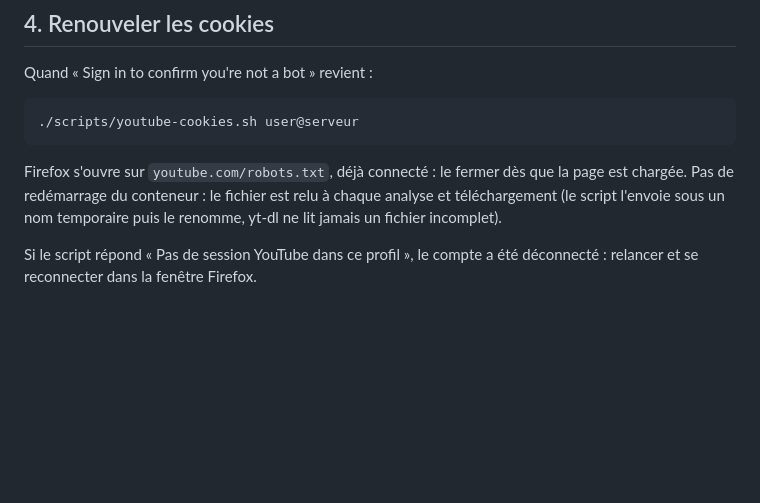
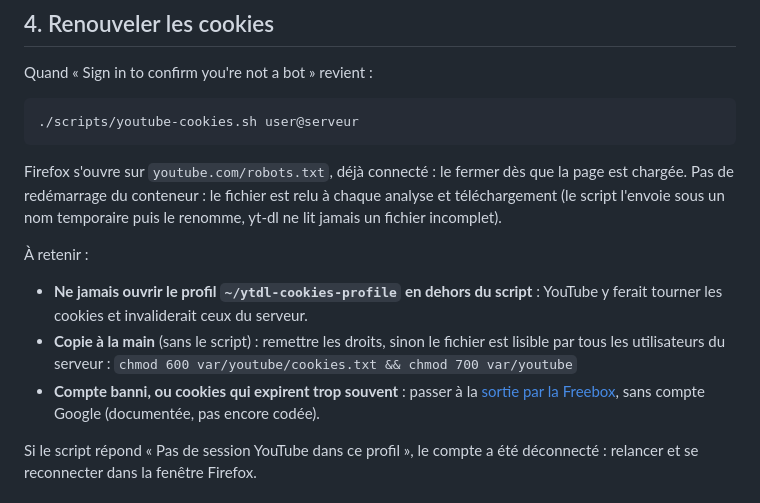
Before and after one commit to Florent-V/yt-dl, a Markdown page: docs/youtube-cookies.md, the part around the change. Rendered like a GitHub page; blank space fills up the shorter version.

Commit message:
fix(doc): complete doc about cookie

```diff
--- a/docs/youtube-cookies.md
+++ b/docs/youtube-cookies.md
@@ -117,6 +117,17 @@ chargée. Pas de redémarrage du conteneur : le fichier est relu à chaque analy
 (le script l'envoie sous un nom temporaire puis le renomme, yt-dl ne lit jamais un fichier
 incomplet).
 
+À retenir :
+
+- **Ne jamais ouvrir le profil `~/ytdl-cookies-profile` en dehors du script** : YouTube y
+  ferait tourner les cookies et invaliderait ceux du serveur.
+- **Copie à la main** (sans le script) : remettre les droits, sinon le fichier est lisible
+  par tous les utilisateurs du serveur :
+  `chmod 600 var/youtube/cookies.txt && chmod 700 var/youtube`
+- **Compte banni, ou cookies qui expirent trop souvent** : passer à la
+  [sortie par la Freebox](youtube-freebox.md), sans compte Google (documentée, pas encore
+  codée).
+
 Si le script répond « Pas de session YouTube dans ce profil », le compte a été déconnecté :
 relancer et se reconnecter dans la fenêtre Firefox.
 
```
